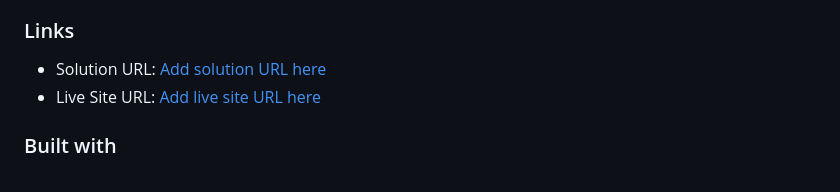
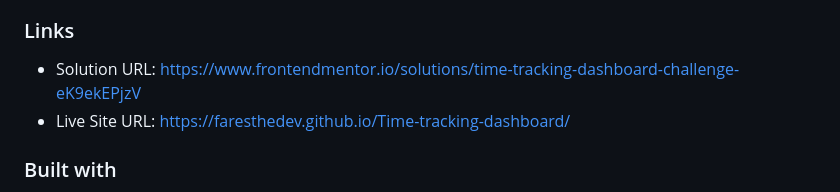
Before and after one commit to FaresTheDev/Time-tracking-dashboard, a Markdown page: README.md, the part around the change. GitHub-like rendering.

```diff
--- a/README.md
+++ b/README.md
@@ -24,8 +24,8 @@ Users should be able to:
 
 ### Links
 
-- Solution URL: [Add solution URL here](https://www.frontendmentor.io/solutions/time-tracking-dashboard-challenge-eK9ekEPjzV)
-- Live Site URL: [Add live site URL here]([https://your-live-site-url.com](https://faresthedev.github.io/Time-tracking-dashboard/))
+- Solution URL: https://www.frontendmentor.io/solutions/time-tracking-dashboard-challenge-eK9ekEPjzV
+- Live Site URL: https://faresthedev.github.io/Time-tracking-dashboard/
 
 ### Built with
 
```
